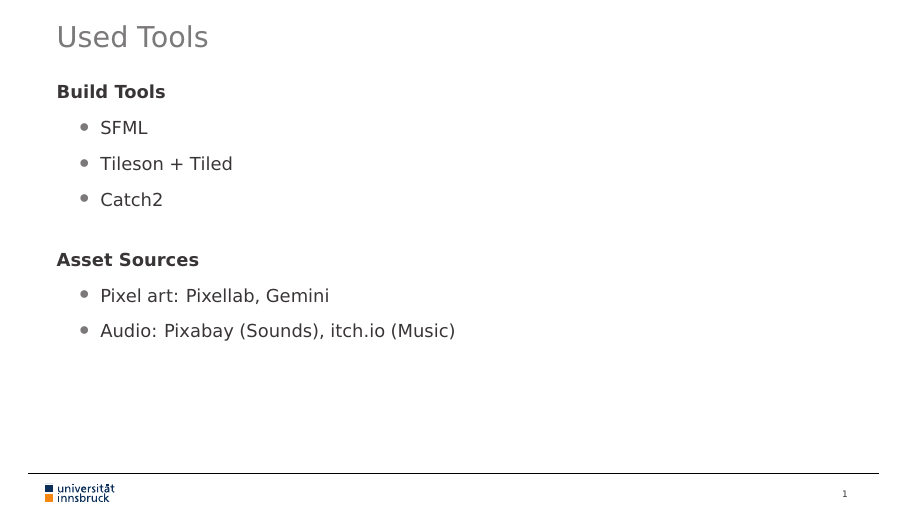
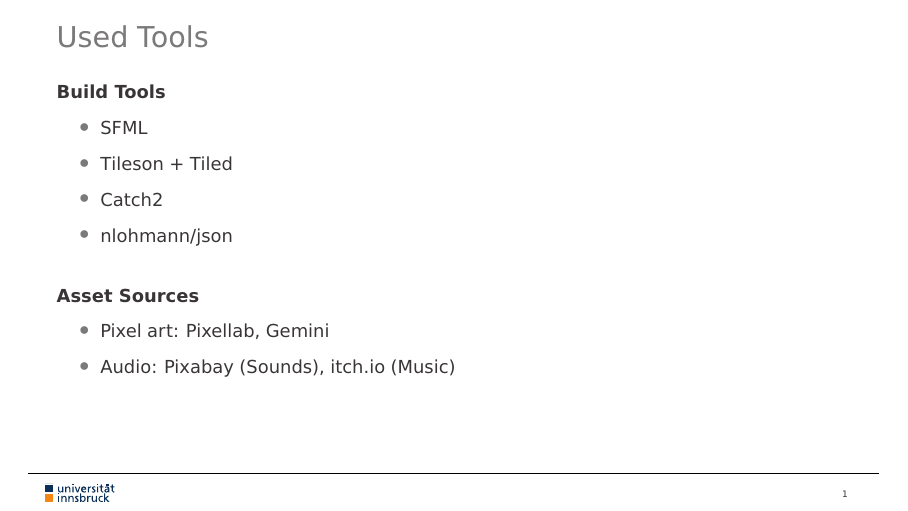
Before and after one commit to dominikschweigl/metroidvania, LaTeX slides (presentations/final_presentation/slides.tex): page 2 of 19. Compiled offline with pdfLaTeX.

Commit message:
feat: last version!

```diff
--- a/presentations/final_presentation/slides.tex
+++ b/presentations/final_presentation/slides.tex
@@ -31,6 +31,7 @@
 		\item SFML
 		\item Tileson + Tiled
 		\item Catch2
+		\item nlohmann/json
 	\end{itemize}
 
 	\bigskip
```
Also changed, not shown: presentations/final_presentation/slides.pdf.
